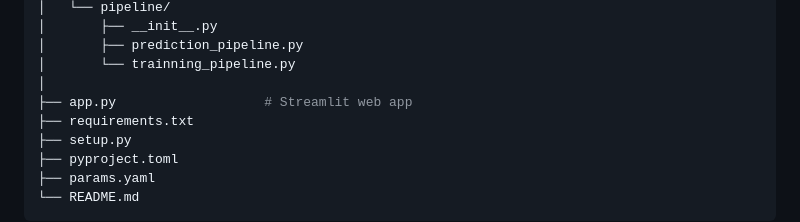
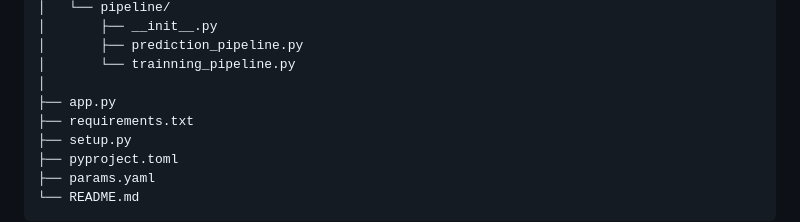
Before and after one commit to Himanshu0518/Accent-Recognition, a Markdown page: README.md, the part around the change. Rendered like a GitHub page.

Commit message:
FINAL README.md

```diff
--- a/README.md
+++ b/README.md
@@ -72,7 +72,7 @@ Accent-Recognition/
 │       ├── prediction_pipeline.py
 │       └── trainning_pipeline.py
 │
-├── app.py                   # Streamlit web app
+├── app.py
 ├── requirements.txt
 ├── setup.py
 ├── pyproject.toml
```
